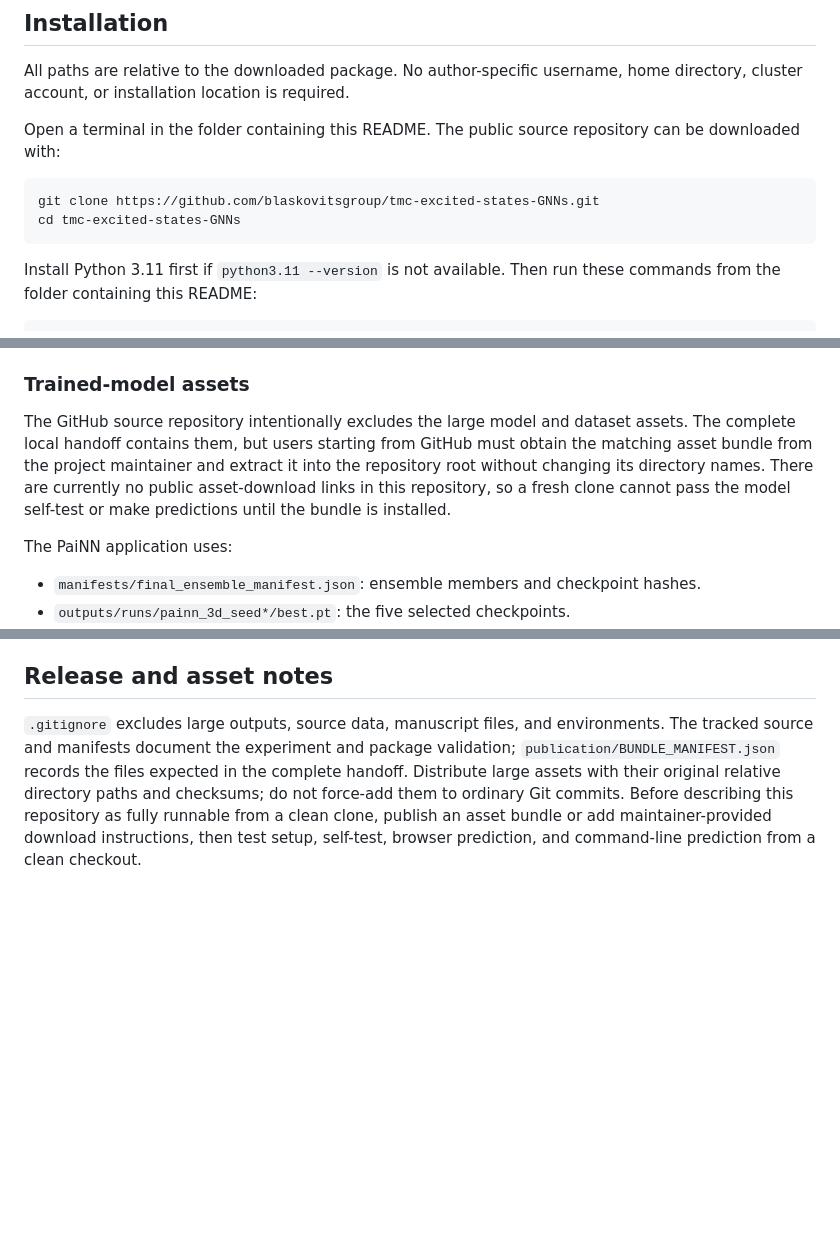
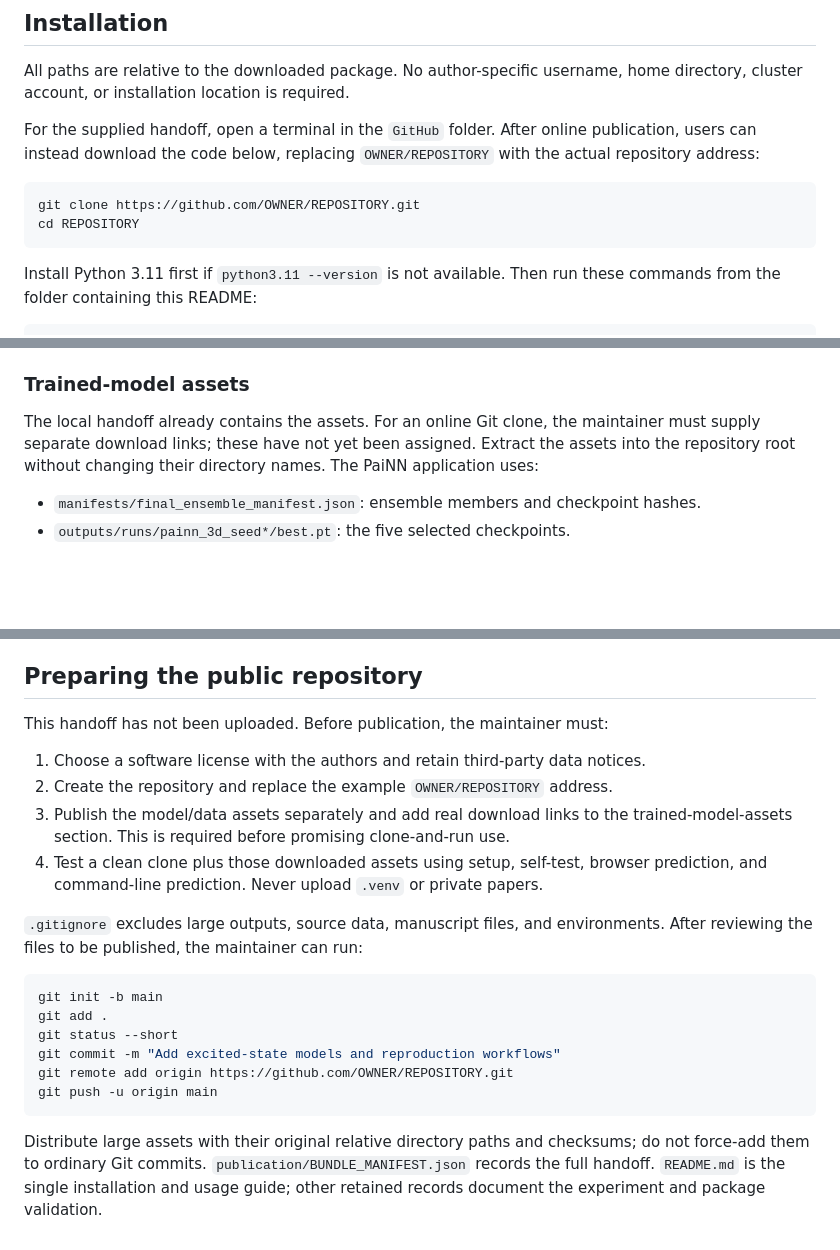
Before and after one commit to blaskovitsgroup/tmc-excited-states-GNNs, a Markdown page: README.md, 3 parts joined by grey strips. Drawn GitHub-style; blank space fills up the shorter version.

````diff
--- a/README.md
+++ b/README.md
@@ -43,12 +37,13 @@ and assume it is identical.
 All paths are relative to the downloaded package. No author-specific username,
 home directory, cluster account, or installation location is required.
 
-Open a terminal in the folder containing this README. The public source repository
-can be downloaded with:
+For the supplied handoff, open a terminal in the `GitHub` folder. After online
+publication, users can instead download the code below, replacing `OWNER/REPOSITORY`
+with the actual repository address:
 
 ```bash
-git clone https://github.com/blaskovitsgroup/tmc-excited-states-GNNs.git
-cd tmc-excited-states-GNNs
+git clone https://github.com/OWNER/REPOSITORY.git
+cd REPOSITORY
 ```
 
 Install Python 3.11 first if `python3.11 --version` is not available. Then run
@@ -107,13 +102,9 @@ dependencies for additional archived experiments; it is not needed for PaiNN.
 
 ### Trained-model assets
 
-The GitHub source repository intentionally excludes the large model and dataset
-assets. The complete local handoff contains them, but users starting from GitHub
-must obtain the matching asset bundle from the project maintainer and extract it
-into the repository root without changing its directory names. There are currently
-no public asset-download links in this repository, so a fresh clone cannot pass the
-model self-test or make predictions until the bundle is installed.
-
+The local handoff already contains the assets. For an online Git clone, the
+maintainer must supply separate download links; these have not yet been assigned.
+Extract the assets into the repository root without changing their directory names.
 The PaiNN application uses:
 
 - `manifests/final_ensemble_manifest.json`: ensemble members and checkpoint hashes.
@@ -308,13 +299,30 @@ The original direct command is also valid when the correct interpreter is used:
 - `publication/`: validation records and file-integrity manifests.
 - `predictor_webapp/setup_painn.sh`, `predictor_webapp/start_painn.sh`: environment setup and reliable application launch.
 
-## Release and asset notes
+## Preparing the public repository
+
+This handoff has not been uploaded. Before publication, the maintainer must:
+
+1. Choose a software license with the authors and retain third-party data notices.
+2. Create the repository and replace the example `OWNER/REPOSITORY` address.
+3. Publish the model/data assets separately and add real download links to the
+   trained-model-assets section. This is required before promising clone-and-run use.
+4. Test a clean clone plus those downloaded assets using setup, self-test, browser
+   prediction, and command-line prediction. Never upload `.venv` or private papers.
 
 `.gitignore` excludes large outputs, source data, manuscript files, and environments.
-The tracked source and manifests document the experiment and package validation;
-`publication/BUNDLE_MANIFEST.json` records the files expected in the complete handoff.
+After reviewing the files to be published, the maintainer can run:
+
+```bash
+git init -b main
+git add .
+git status --short
+git commit -m "Add excited-state models and reproduction workflows"
+git remote add origin https://github.com/OWNER/REPOSITORY.git
+git push -u origin main
+```
+
 Distribute large assets with their original relative directory paths and checksums;
-do not force-add them to ordinary Git commits. Before describing this repository as
-fully runnable from a clean clone, publish an asset bundle or add maintainer-provided
-download instructions, then test setup, self-test, browser prediction, and
-command-line prediction from a clean checkout.
+do not force-add them to ordinary Git commits. `publication/BUNDLE_MANIFEST.json`
+records the full handoff. `README.md` is the single installation and usage guide;
+other retained records document the experiment and package validation.
````
Also changed, not shown: other parts of README.md (+0 -6 lines).
